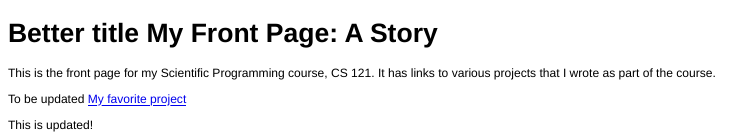
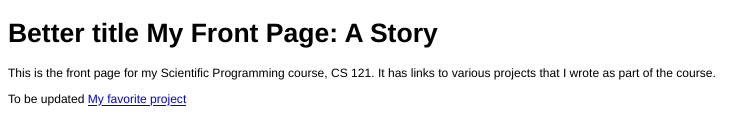
Before and after one commit to Jstone428/CS121-Work, an R Markdown document (index.Rmd): the page in a window 1100 px wide, from its top. The pictures show the output file index.html that the author committed with the source, opened offline.

Commit message:
Cleaning

```diff
--- a/index.Rmd
+++ b/index.Rmd
@@ -4,5 +4,3 @@ This is the front page for my Scientific Programming course, CS 121.  It has lin
 
 To be updated
 [My favorite project](functionsandgraphics.html)
-
-This is updated!
```
Also changed, not shown: index.html.
